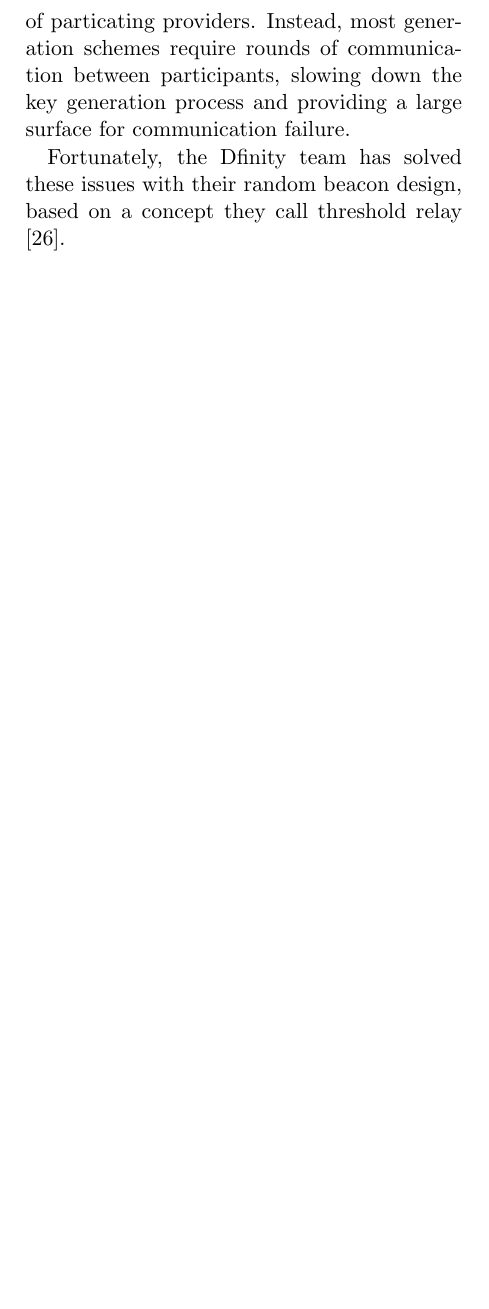
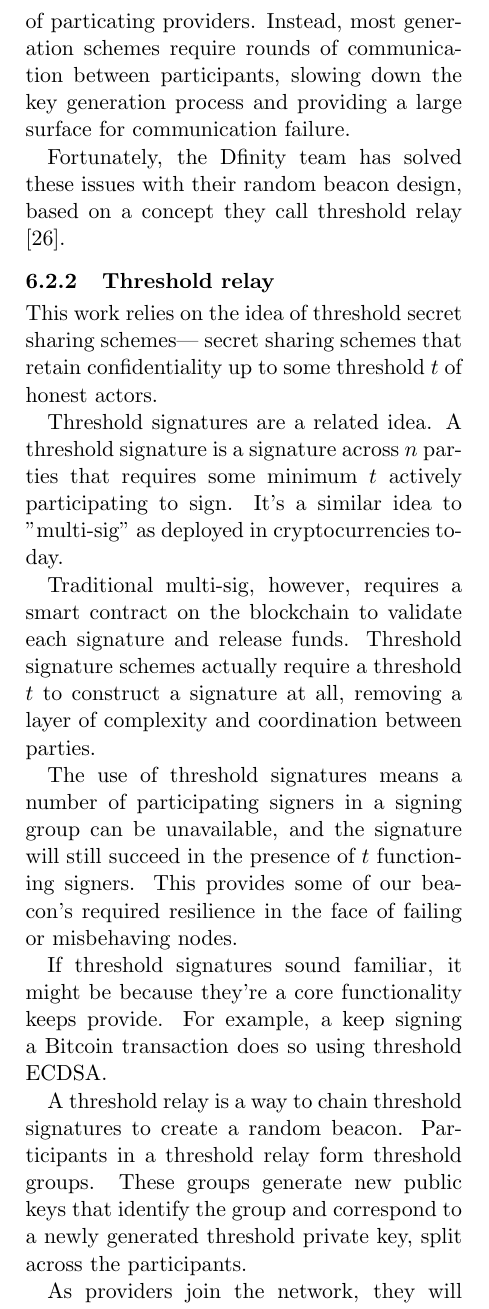
Before and after one commit to keep-network/whitepaper, a LaTeX paper (keep.tex): part of one column of page 7 of 10, cut so that both start at the same text, the shorter picture padded with empty space. Compiled offline with pdfLaTeX.

Commit message:
Explain our use of threshold relays
Closes #15

```diff
--- a/keep.tex
+++ b/keep.tex
@@ -615,4 +615,37 @@ Fortunately, the Dfinity team has solved these issues with their
 random beacon design, based on a concept they call threshold relay
 \cite{thresholdRelay}.
 
-\subsection{The result registry}
+\subsubsection{Threshold relay}
+
+This work relies on the idea of threshold secret sharing schemes---
+secret sharing schemes that retain confidentiality up to some
+threshold $t$ of honest actors.
+
+Threshold signatures are a related idea. A threshold signature is a
+signature across $n$ parties that requires some minimum $t$ actively
+participating to sign. It's a similar idea to "multi-sig" as deployed
+in cryptocurrencies today.
+
+Traditional multi-sig, however, requires a smart contract on the
+blockchain to validate each signature and release funds. Threshold
+signature schemes actually require a threshold $t$ to construct a
+signature at all, removing a layer of complexity and coordination
+between parties.
+
+The use of threshold signatures means a number of participating
+signers in a signing group can be unavailable, and the signature will
+still succeed in the presence of $t$ functioning signers. This
+provides some of our beacon's required resilience in the face of
+failing or misbehaving nodes.
+
+If threshold signatures sound familiar, it might be because they're a
+core functionality keeps provide. For example, a keep signing a
+Bitcoin transaction does so using threshold ECDSA.
+
+A threshold relay is a way to chain threshold signatures to create a
+random beacon. Participants in a threshold relay form threshold
+groups. These groups generate new public keys that identify the group
+and correspond to a newly generated threshold private key, split
+across the participants.
+
+As providers join the network, they will form threshold groups. These
```
Also changed, not shown: keep.tex (25 more changed lines).
